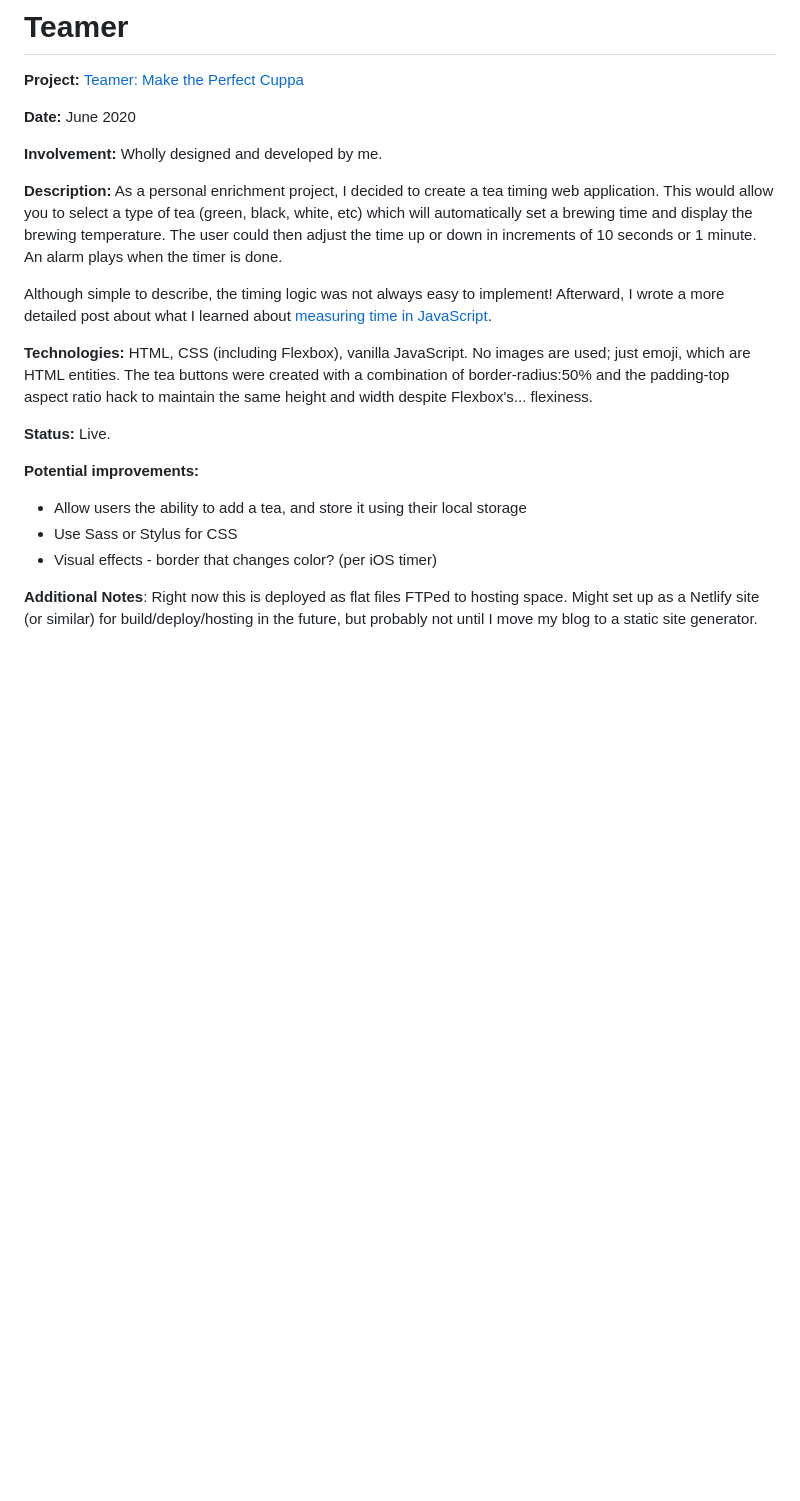
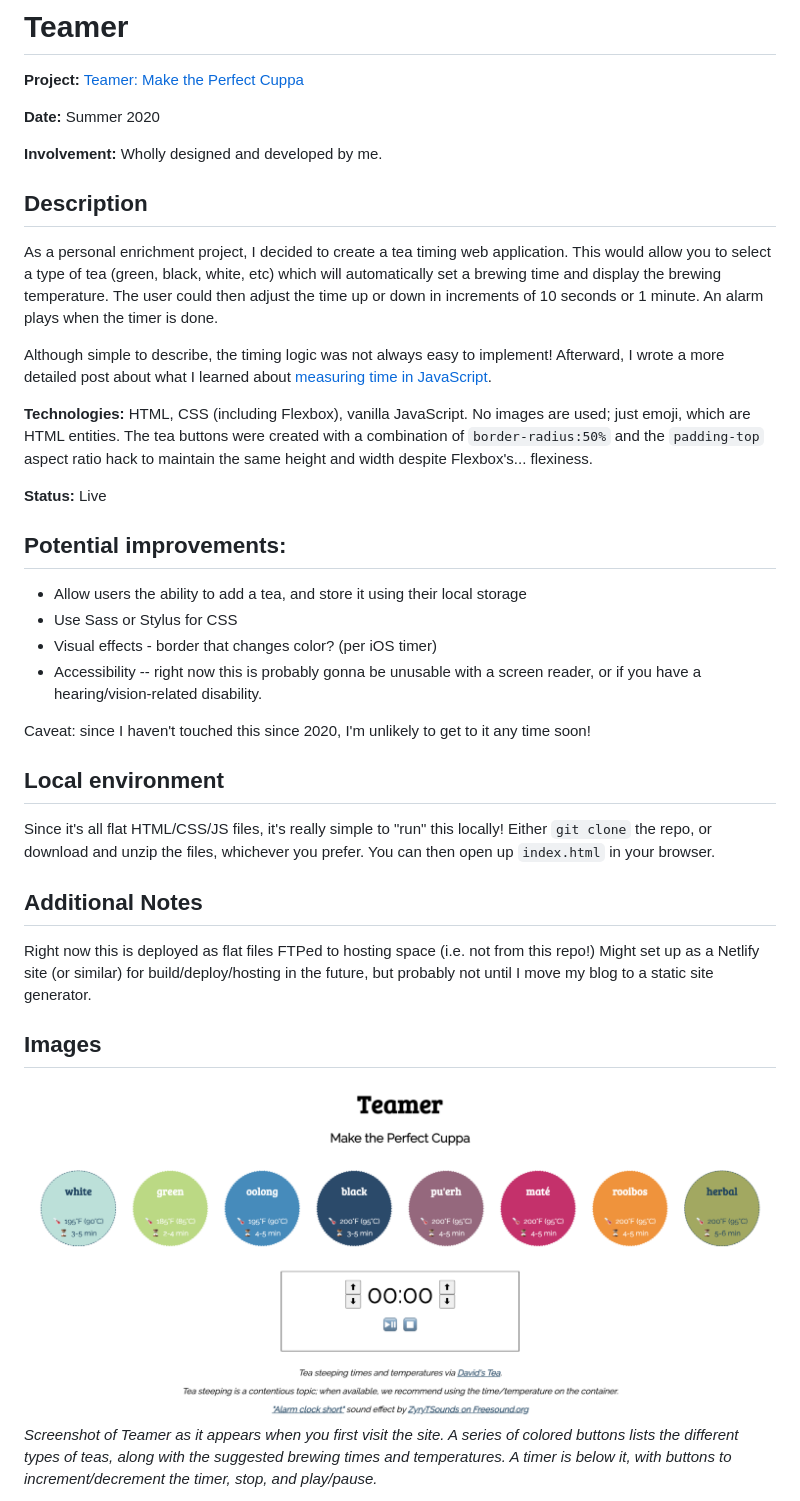
Before and after one commit to lisefrac/teamer, a Markdown page: README.md, the part around the change printed below. Rendered like a GitHub page; pictures changed too: teamer-banner.png (added); blank space fills up the shorter version.

Commit message:
Improving the readme

```diff
--- a/README.md
+++ b/README.md
@@ -2,21 +2,40 @@
 
 **Project:** [Teamer: Make the Perfect Cuppa](http://lisefrac.net/teamer/)
 
-**Date:** June 2020
+**Date:** Summer 2020
 
 **Involvement:** Wholly designed and developed by me.
 
-**Description:** As a personal enrichment project, I decided to create a tea timing web application. This would allow you to select a type of tea (green, black, white, etc) which will automatically set a brewing time and display the brewing temperature. The user could then adjust the time up or down in increments of 10 seconds or 1 minute.  An alarm plays when the timer is done.
+## Description
+
+As a personal enrichment project, I decided to create a tea timing web application. This would allow you to select a type of tea (green, black, white, etc) which will automatically set a brewing time and display the brewing temperature. The user could then adjust the time up or down in increments of 10 seconds or 1 minute.  An alarm plays when the timer is done.
 
 Although simple to describe, the timing logic was not always easy to implement! Afterward, I wrote a more detailed post about what I learned about [measuring time in JavaScript](http://www.lisefrac.net/log/webdev-craft/til-in-javascript-timers/).
 
-**Technologies:** HTML, CSS (including Flexbox), vanilla JavaScript. No images are used; just emoji, which are HTML entities. The tea buttons were created with a combination of border-radius:50% and the padding-top aspect ratio hack to maintain the same height and width despite Flexbox's... flexiness.
+**Technologies:** HTML, CSS (including Flexbox), vanilla JavaScript. No images are used; just emoji, which are HTML entities. The tea buttons were created with a combination of `border-radius:50%` and the `padding-top` aspect ratio hack to maintain the same height and width despite Flexbox's... flexiness.
 
-**Status:** Live.
+**Status:** Live
 
-**Potential improvements:**
+## Potential improvements:
 - Allow users the ability to add a tea, and store it using their local storage
 - Use Sass or Stylus for CSS
 - Visual effects - border that changes color? (per iOS timer)
+- Accessibility -- right now this is probably gonna be unusable with a screen reader, or if you have a hearing/vision-related disability.
 
-**Additional Notes**: Right now this is deployed as flat files FTPed to hosting space. Might set up as a Netlify site (or similar) for build/deploy/hosting in the future, but probably not until I move my blog to a static site generator.
+Caveat: since I haven't touched this since 2020, I'm unlikely to get to it any time soon!
+
+## Local environment
+
+Since it's all flat HTML/CSS/JS files, it's really simple to "run" this locally! Either `git clone` the repo, or download and unzip the files, whichever you prefer. You can then open up `index.html` in your browser.
+
+## Additional Notes
+
+Right now this is deployed as flat files FTPed to hosting space (i.e. not from this repo!) Might set up as a Netlify site (or similar) for build/deploy/hosting in the future, but probably not until I move my blog to a static site generator.
+
+## Images
+
+
+![Screenshot of Teamer as it appears when you first visit the site. A series of colored buttons lists the different types of teas, along with the suggested brewing times and temperatures. A timer is below it, with buttons to increment/decrement the timer, stop, and play/pause.](./teamer-banner.png)
+*Screenshot of Teamer as it appears when you first visit the site. A series of colored buttons lists the different types of teas, along with the suggested brewing times and temperatures. A timer is below it, with buttons to increment/decrement the timer, stop, and play/pause.*
+
+
```
Also changed, not shown: other parts of README.md (+5 -0 lines), teamer-buttons.png (added), teamer-timer.png (added).
